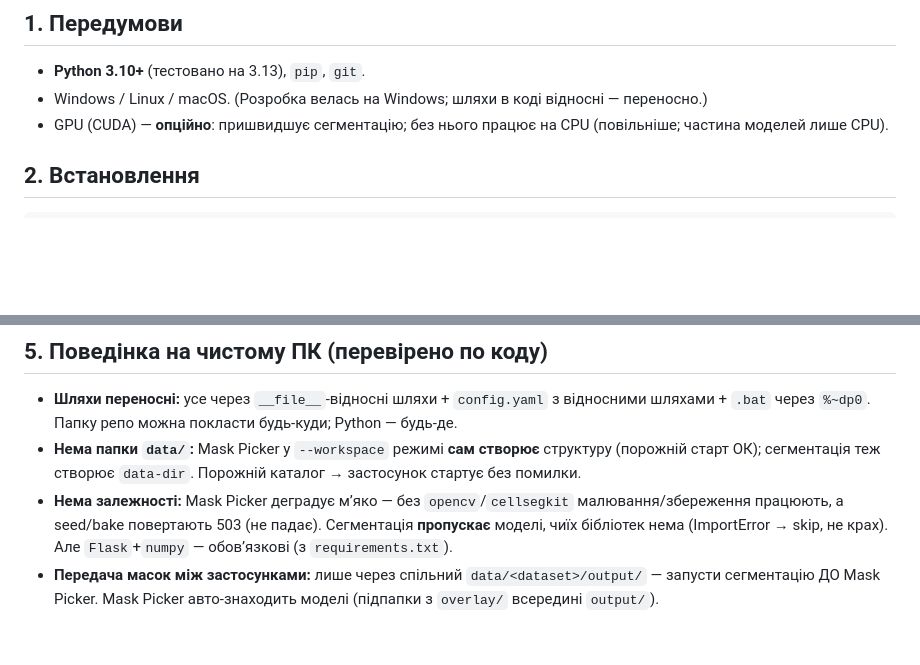
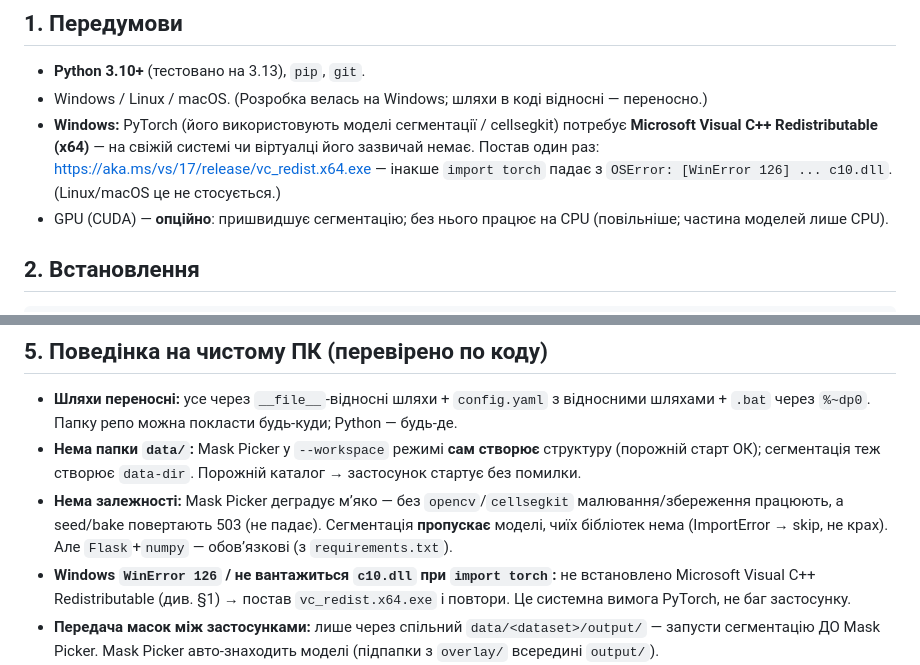
Before and after one commit to MykhailoFesenko/cryobiology-mask-picker, a Markdown page: INSTALL.md, 2 parts joined by grey strips. GitHub-like rendering; blank space fills up the shorter version.

Commit message:
docs: note Windows MSVC Redistributable requirement for PyTorch
Clean Windows VMs lack the MS Visual C++ Redistributable that PyTorch DLLs (c10.dll) need, so 'import torch' fails with OSError WinError 126. Document it as a Windows prerequisite (INSTALL section 1) with the vc_redist.x64.exe link, add a troubleshooting entry (section 5), and a one-line note in the README quick start.

```diff
--- a/INSTALL.md
+++ b/INSTALL.md
@@ -21,6 +21,10 @@
 ## 1. Передумови
 - **Python 3.10+** (тестовано на 3.13), `pip`, `git`.
 - Windows / Linux / macOS. (Розробка велась на Windows; шляхи в коді відносні — переносно.)
+- **Windows:** PyTorch (його використовують моделі сегментації / cellsegkit) потребує **Microsoft Visual C++
+  Redistributable (x64)** — на свіжій системі чи віртуалці його зазвичай немає. Постав один раз:
+  <https://aka.ms/vs/17/release/vc_redist.x64.exe> — інакше `import torch` падає з `OSError: [WinError 126]
+  ... c10.dll`. (Linux/macOS це не стосується.)
 - GPU (CUDA) — **опційно**: пришвидшує сегментацію; без нього працює на CPU (повільніше; частина моделей лише CPU).
 
 ## 2. Встановлення
@@ -87,6 +91,8 @@ python tools/launchers/bake_all.py --data-dir data/my_dataset --pack
 - **Нема залежності:** Mask Picker деградує мʼяко — без `opencv`/`cellsegkit` малювання/збереження
   працюють, а seed/bake повертають 503 (не падає). Сегментація **пропускає** моделі, чиїх бібліотек нема
   (ImportError → skip, не крах). Але `Flask`+`numpy` — обовʼязкові (з `requirements.txt`).
+- **Windows `WinError 126` / не вантажиться `c10.dll` при `import torch`:** не встановлено Microsoft Visual C++
+  Redistributable (див. §1) → постав `vc_redist.x64.exe` і повтори. Це системна вимога PyTorch, не баг застосунку.
 - **Передача масок між застосунками:** лише через спільний `data/<dataset>/output/` — запусти сегментацію
   ДО Mask Picker. Mask Picker авто-знаходить моделі (підпапки з `overlay/` всередині `output/`).
 - **Рекомендований smoke-тест чистого середовища:** `python -m venv` → `pip install -r ...` →
```
Also changed, not shown: README.md (+2 -0 lines).
